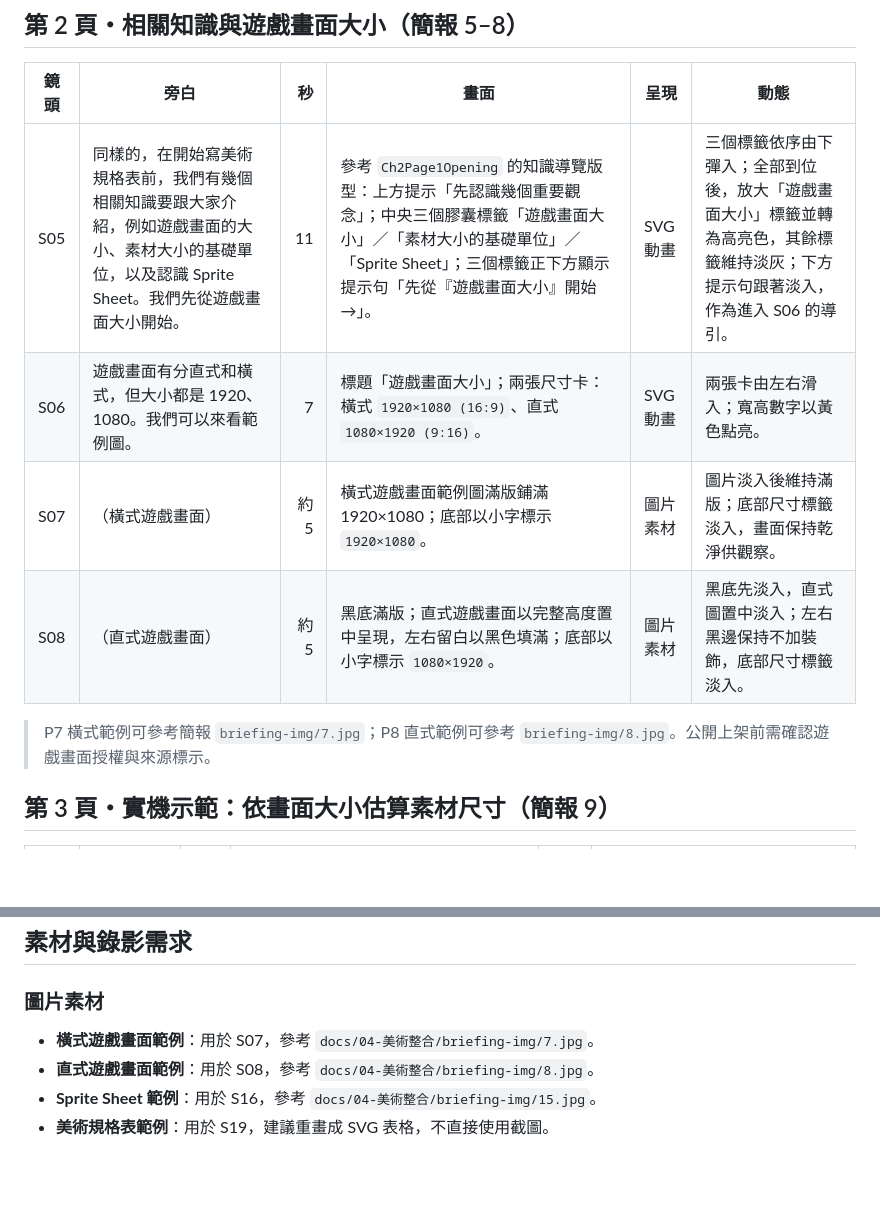
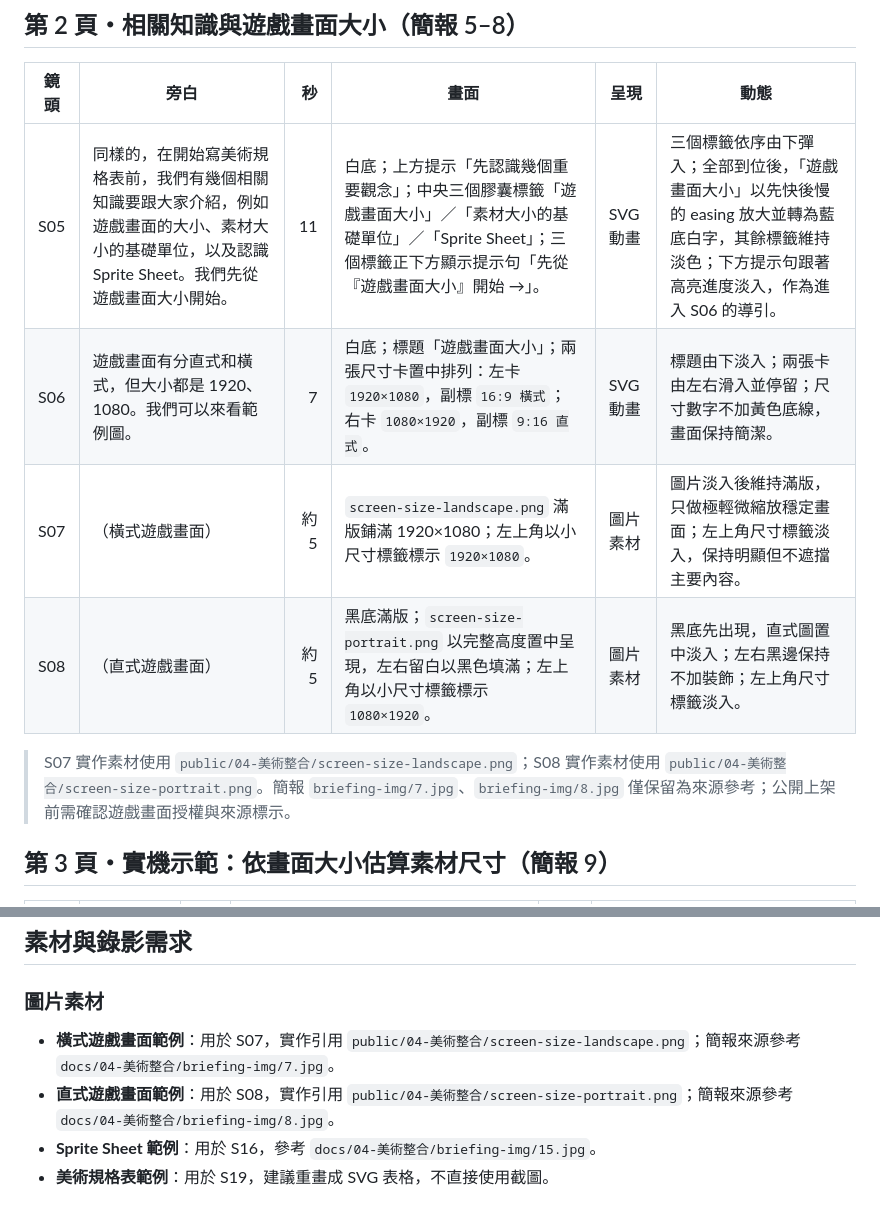
Before and after one commit to pablo0825/2026-06-steam-3-video, a Markdown page: docs/04-美術整合/steam - 3 - Vibe Game 教案 - 美術整合 - 分鏡腳本.md, 2 parts joined by grey strips. Rendered like a GitHub page; blank space fills up the shorter version.

Commit message:
docs(ch4-p2): sync storyboard with implemented visuals

```diff
--- a/docs/04-美術整合/steam - 3 - Vibe Game 教案 - 美術整合 - 分鏡腳本.md
+++ b/docs/04-美術整合/steam - 3 - Vibe Game 教案 - 美術整合 - 分鏡腳本.md
@@ -46,12 +46,12 @@
 
 | 鏡頭 | 旁白 | 秒 | 畫面 | 呈現 | 動態 |
 |---|---|---:|---|---|---|
-| S05 | 同樣的，在開始寫美術規格表前，我們有幾個相關知識要跟大家介紹，例如遊戲畫面的大小、素材大小的基礎單位，以及認識 Sprite Sheet。我們先從遊戲畫面大小開始。 | 11 | 參考 `Ch2Page1Opening` 的知識導覽版型：上方提示「先認識幾個重要觀念」；中央三個膠囊標籤「遊戲畫面大小」／「素材大小的基礎單位」／「Sprite Sheet」；三個標籤正下方顯示提示句「先從『遊戲畫面大小』開始 →」。 | SVG動畫 | 三個標籤依序由下彈入；全部到位後，放大「遊戲畫面大小」標籤並轉為高亮色，其餘標籤維持淡灰；下方提示句跟著淡入，作為進入 S06 的導引。 |
-| S06 | 遊戲畫面有分直式和橫式，但大小都是 1920、1080。我們可以來看範例圖。 | 7 | 標題「遊戲畫面大小」；兩張尺寸卡：橫式 `1920×1080 (16:9)`、直式 `1080×1920 (9:16)`。 | SVG動畫 | 兩張卡由左右滑入；寬高數字以黃色點亮。 |
-| S07 | （橫式遊戲畫面） | 約 5 | 橫式遊戲畫面範例圖滿版鋪滿 1920×1080；底部以小字標示 `1920×1080`。 | 圖片素材 | 圖片淡入後維持滿版；底部尺寸標籤淡入，畫面保持乾淨供觀察。 |
-| S08 | （直式遊戲畫面） | 約 5 | 黑底滿版；直式遊戲畫面以完整高度置中呈現，左右留白以黑色填滿；底部以小字標示 `1080×1920`。 | 圖片素材 | 黑底先淡入，直式圖置中淡入；左右黑邊保持不加裝飾，底部尺寸標籤淡入。 |
+| S05 | 同樣的，在開始寫美術規格表前，我們有幾個相關知識要跟大家介紹，例如遊戲畫面的大小、素材大小的基礎單位，以及認識 Sprite Sheet。我們先從遊戲畫面大小開始。 | 11 | 白底；上方提示「先認識幾個重要觀念」；中央三個膠囊標籤「遊戲畫面大小」／「素材大小的基礎單位」／「Sprite Sheet」；三個標籤正下方顯示提示句「先從『遊戲畫面大小』開始 →」。 | SVG動畫 | 三個標籤依序由下彈入；全部到位後，「遊戲畫面大小」以先快後慢的 easing 放大並轉為藍底白字，其餘標籤維持淡色；下方提示句跟著高亮進度淡入，作為進入 S06 的導引。 |
+| S06 | 遊戲畫面有分直式和橫式，但大小都是 1920、1080。我們可以來看範例圖。 | 7 | 白底；標題「遊戲畫面大小」；兩張尺寸卡置中排列：左卡 `1920×1080`，副標 `16:9 橫式`；右卡 `1080×1920`，副標 `9:16 直式`。 | SVG動畫 | 標題由下淡入；兩張卡由左右滑入並停留；尺寸數字不加黃色底線，畫面保持簡潔。 |
+| S07 | （橫式遊戲畫面） | 約 5 | `screen-size-landscape.png` 滿版鋪滿 1920×1080；左上角以小尺寸標籤標示 `1920×1080`。 | 圖片素材 | 圖片淡入後維持滿版，只做極輕微縮放穩定畫面；左上角尺寸標籤淡入，保持明顯但不遮擋主要內容。 |
+| S08 | （直式遊戲畫面） | 約 5 | 黑底滿版；`screen-size-portrait.png` 以完整高度置中呈現，左右留白以黑色填滿；左上角以小尺寸標籤標示 `1080×1920`。 | 圖片素材 | 黑底先出現，直式圖置中淡入；左右黑邊保持不加裝飾；左上角尺寸標籤淡入。 |
 
-> P7 橫式範例可參考簡報 `briefing-img/7.jpg`；P8 直式範例可參考 `briefing-img/8.jpg`。公開上架前需確認遊戲畫面授權與來源標示。
+> S07 實作素材使用 `public/04-美術整合/screen-size-landscape.png`；S08 實作素材使用 `public/04-美術整合/screen-size-portrait.png`。簡報 `briefing-img/7.jpg`、`briefing-img/8.jpg` 僅保留為來源參考；公開上架前需確認遊戲畫面授權與來源標示。
 
 ## 第 3 頁・實機示範：依畫面大小估算素材尺寸（簡報 9）
 
@@ -158,8 +158,8 @@
 
 ### 圖片素材
 
-- **橫式遊戲畫面範例**：用於 S07，參考 `docs/04-美術整合/briefing-img/7.jpg`。
-- **直式遊戲畫面範例**：用於 S08，參考 `docs/04-美術整合/briefing-img/8.jpg`。
+- **橫式遊戲畫面範例**：用於 S07，實作引用 `public/04-美術整合/screen-size-landscape.png`；簡報來源參考 `docs/04-美術整合/briefing-img/7.jpg`。
+- **直式遊戲畫面範例**：用於 S08，實作引用 `public/04-美術整合/screen-size-portrait.png`；簡報來源參考 `docs/04-美術整合/briefing-img/8.jpg`。
 - **Sprite Sheet 範例**：用於 S16，參考 `docs/04-美術整合/briefing-img/15.jpg`。
 - **美術規格表範例**：用於 S19，建議重畫成 SVG 表格，不直接使用截圖。
 
```
Also changed, not shown: 1 other file.
